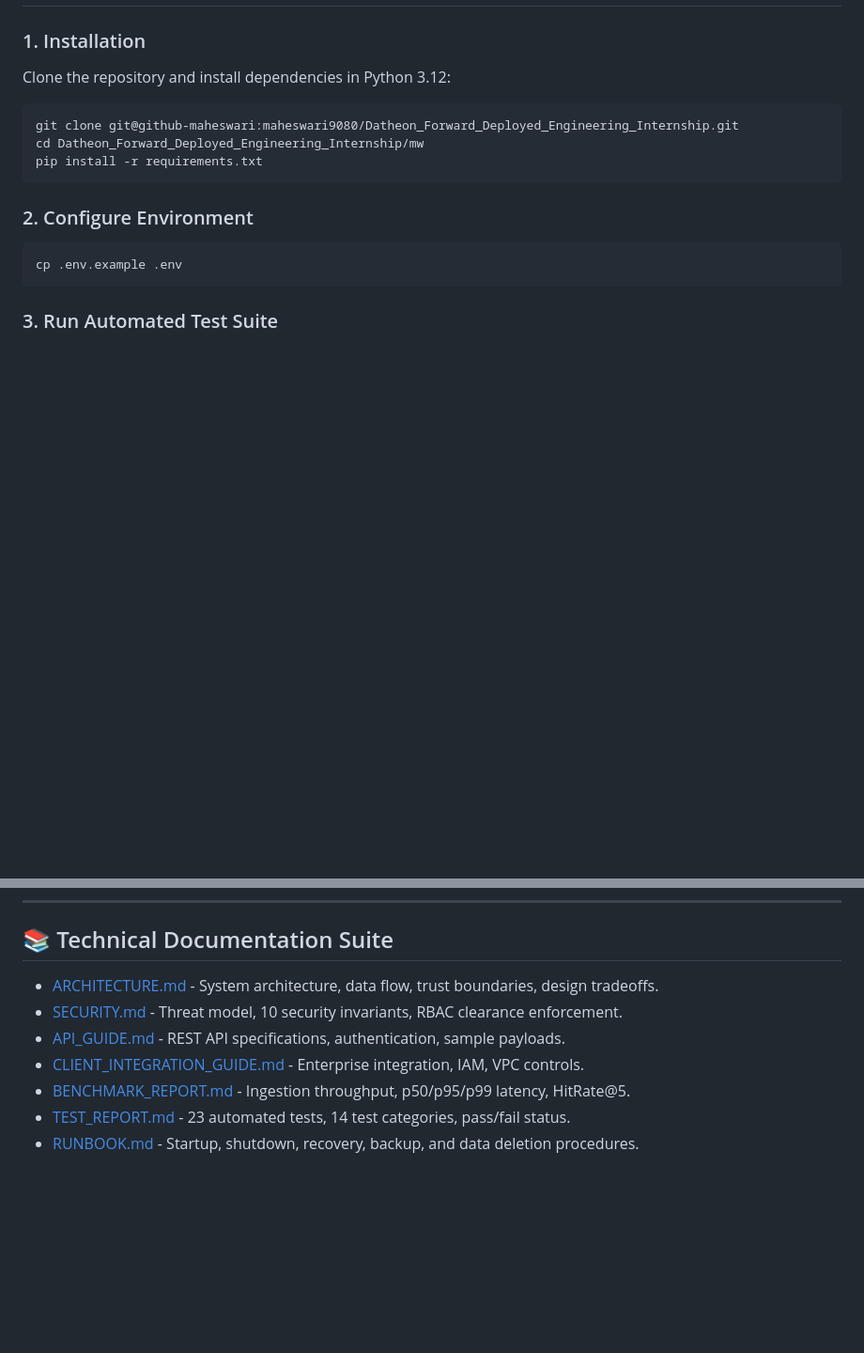
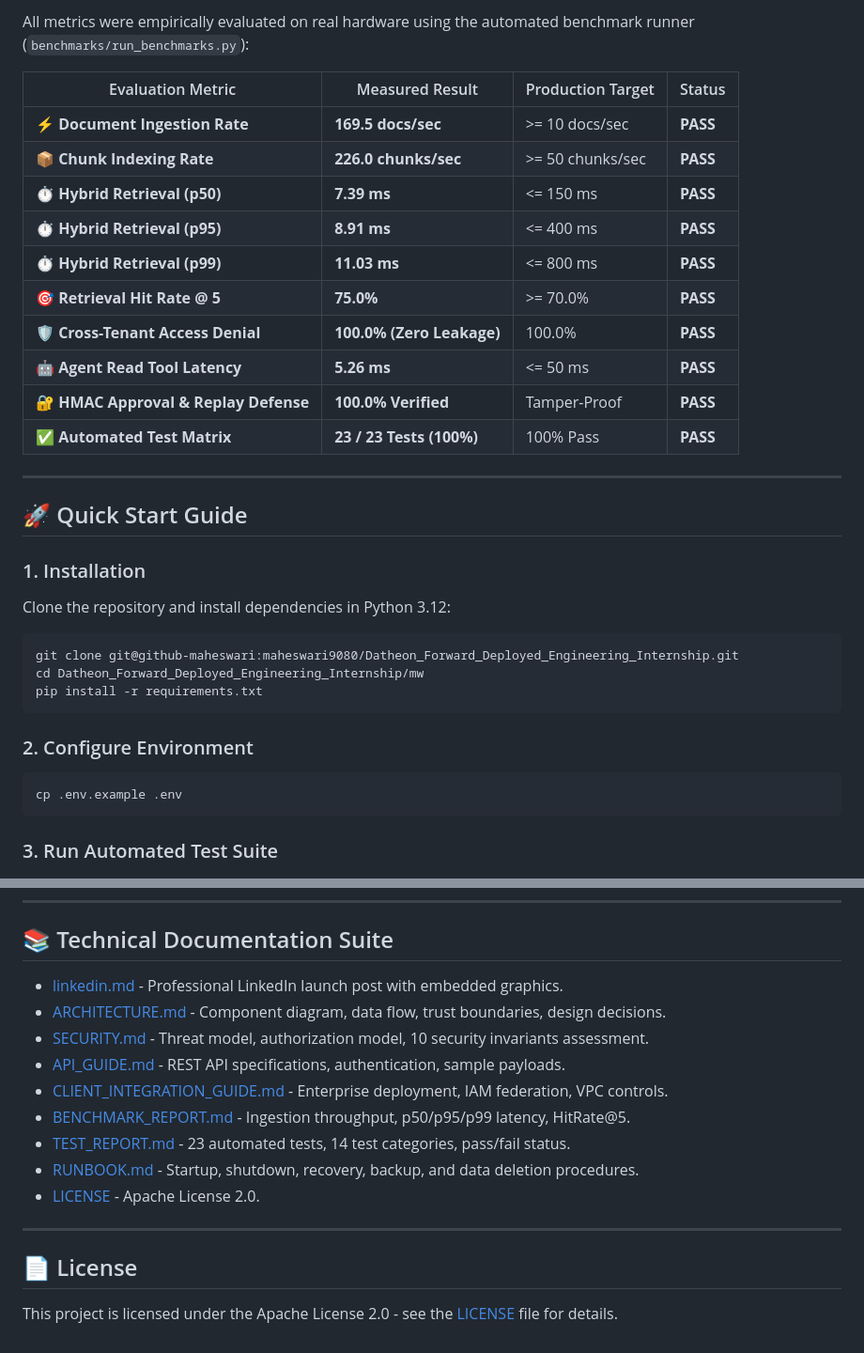
Before and after one commit to maheswari9080/Datheon_Forward_Deployed_Engineering_Internship, a Markdown page: README.md, 2 parts joined by grey strips. Shown at 94% size. Rendered like a GitHub page; blank space fills up the shorter version.

```diff
--- a/README.md
+++ b/README.md
@@ -45,3 +71,21 @@
+All metrics were empirically evaluated on real hardware using the automated benchmark runner (`benchmarks/run_benchmarks.py`):
+
+| Evaluation Metric | Measured Result | Production Target | Status |
+|---|---|---|---|
+| ⚡ **Document Ingestion Rate** | **169.5 docs/sec** | >= 10 docs/sec | **PASS** |
+| 📦 **Chunk Indexing Rate** | **226.0 chunks/sec** | >= 50 chunks/sec | **PASS** |
+| ⏱️ **Hybrid Retrieval (p50)** | **7.39 ms** | <= 150 ms | **PASS** |
+| ⏱️ **Hybrid Retrieval (p95)** | **8.91 ms** | <= 400 ms | **PASS** |
+| ⏱️ **Hybrid Retrieval (p99)** | **11.03 ms** | <= 800 ms | **PASS** |
+| 🎯 **Retrieval Hit Rate @ 5** | **75.0%** | >= 70.0% | **PASS** |
+| 🛡️ **Cross-Tenant Access Denial** | **100.0% (Zero Leakage)** | 100.0% | **PASS** |
+| 🤖 **Agent Read Tool Latency** | **5.26 ms** | <= 50 ms | **PASS** |
+| 🔐 **HMAC Approval & Replay Defense** | **100.0% Verified** | Tamper-Proof | **PASS** |
+| ✅ **Automated Test Matrix** | **23 / 23 Tests (100%)** | 100% Pass | **PASS** |
+
+---
+
+## 🚀 Quick Start Guide
 
 ### 1. Installation
 Clone the repository and install dependencies in Python 3.12:
@@ -89,10 +133,18 @@ curl http://localhost:8000/health/ready
 
 ## 📚 Technical Documentation Suite
 
-- [ARCHITECTURE.md](ARCHITECTURE.md) - System architecture, data flow, trust boundaries, design tradeoffs.
-- [SECURITY.md](SECURITY.md) - Threat model, 10 security invariants, RBAC clearance enforcement.
+- [linkedin.md](linkedin.md) - Professional LinkedIn launch post with embedded graphics.
+- [ARCHITECTURE.md](ARCHITECTURE.md) - Component diagram, data flow, trust boundaries, design decisions.
+- [SECURITY.md](SECURITY.md) - Threat model, authorization model, 10 security invariants assessment.
 - [API_GUIDE.md](API_GUIDE.md) - REST API specifications, authentication, sample payloads.
-- [CLIENT_INTEGRATION_GUIDE.md](CLIENT_INTEGRATION_GUIDE.md) - Enterprise integration, IAM, VPC controls.
+- [CLIENT_INTEGRATION_GUIDE.md](CLIENT_INTEGRATION_GUIDE.md) - Enterprise deployment, IAM federation, VPC controls.
 - [BENCHMARK_REPORT.md](BENCHMARK_REPORT.md) - Ingestion throughput, p50/p95/p99 latency, HitRate@5.
 - [TEST_REPORT.md](TEST_REPORT.md) - 23 automated tests, 14 test categories, pass/fail status.
 - [RUNBOOK.md](RUNBOOK.md) - Startup, shutdown, recovery, backup, and data deletion procedures.
+- [LICENSE](LICENSE) - Apache License 2.0.
+
+---
+
+## 📄 License
+
+This project is licensed under the Apache License 2.0 - see the [LICENSE](LICENSE) file for details.
```
Also changed, not shown: other parts of README.md (+56 -30 lines), linkedin.md (added, +88 -0 lines).
